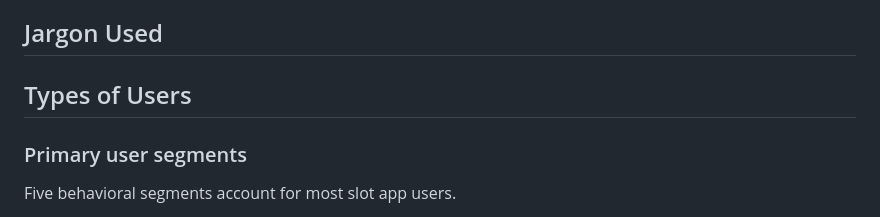
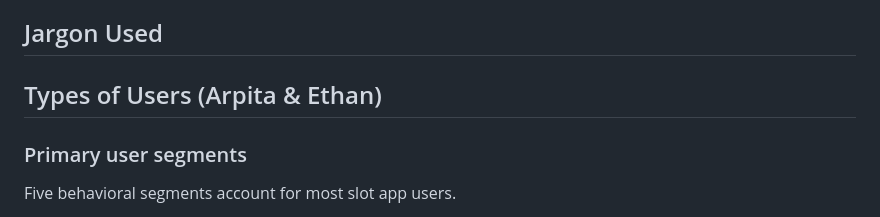
Before and after one commit to cse110-sp26-group06/tech-warmup-2, a Markdown page: plan/research-overview.md, the part around the change. Drawn GitHub-style.

Commit message:
added names for types of users

```diff
--- a/plan/research-overview.md
+++ b/plan/research-overview.md
@@ -29,7 +29,7 @@ Visual style guide that defines the text font, sizes for different headings, and
 
 ## Jargon Used
 
-## Types of Users
+## Types of Users (Arpita & Ethan)
 
 ### Primary user segments
 
```
